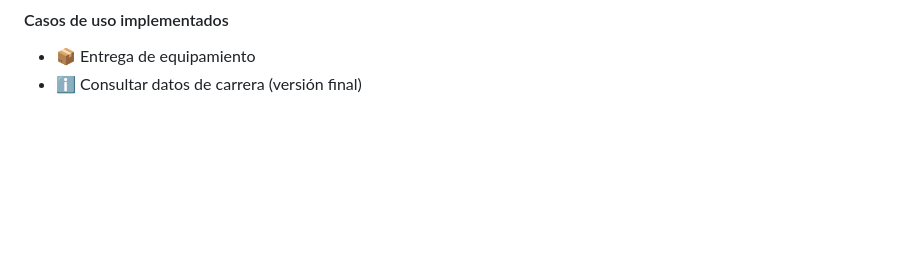
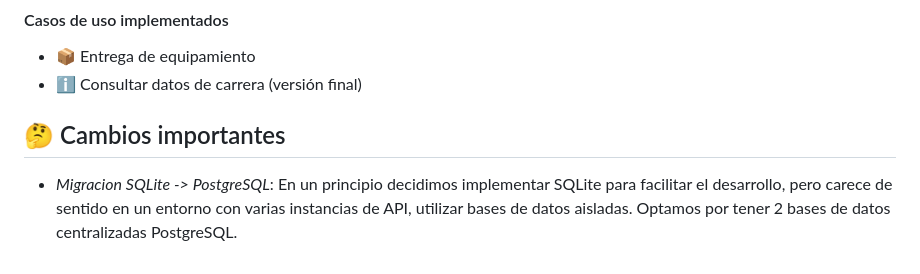
Before and after one commit to dylanwh23/ProyectoNET, a Markdown page: README.md, the part around the change. Drawn GitHub-style; blank space fills up the shorter version.

```diff
--- a/README.md
+++ b/README.md
@@ -215,3 +215,6 @@ La arquitectura se basa en un conjunto de tecnologías y patrones seleccionados
 #### Casos de uso implementados
 - 📦 Entrega de equipamiento
 - ℹ️ Consultar datos de carrera (versión final)
+
+## 🤔 Cambios importantes
+- *Migracion SQLite -> PostgreSQL*: En un principio decidimos implementar SQLite para facilitar el desarrollo, pero carece de sentido en un entorno con varias instancias de API, utilizar bases de datos aisladas. Optamos por tener 2 bases de datos centralizadas PostgreSQL.
```
